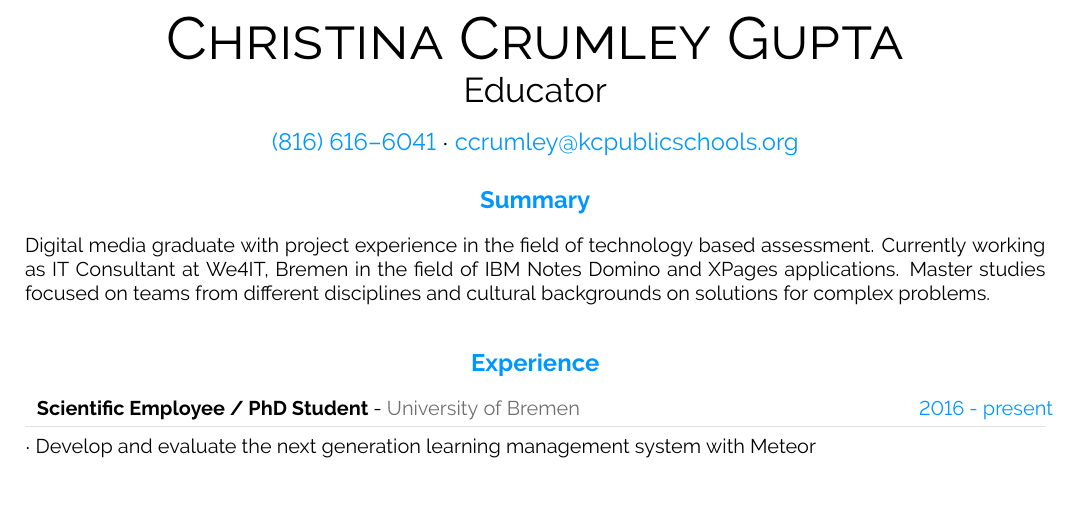
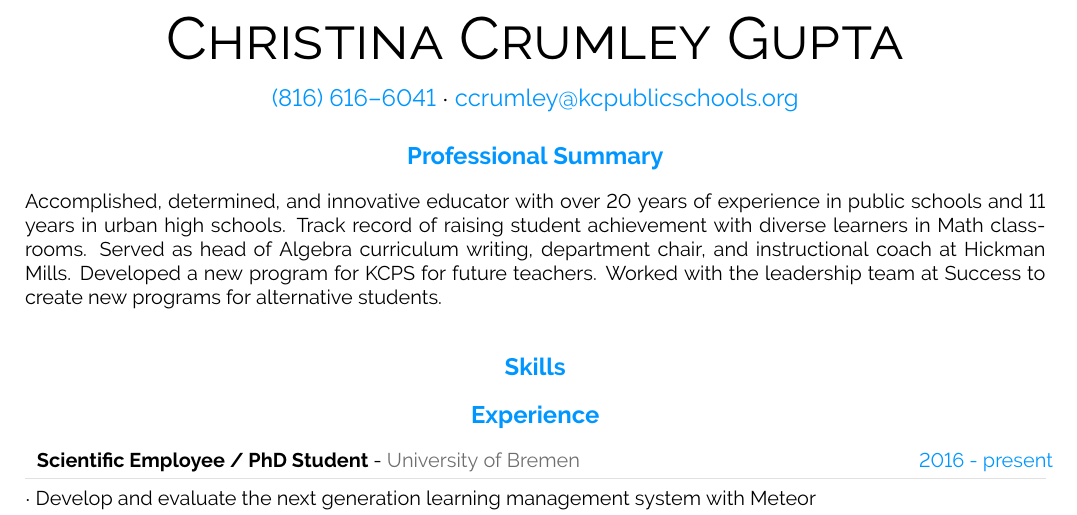
Before and after one commit to arjangupta/christina-resume, a LaTeX CV (xina-resume-jan2023.tex): part of the page, cut so that both start at the same text, the shorter picture padded with empty space. Compiled offline with pdfLaTeX.

Commit message:
Begin adding skills

```diff
--- a/xina-resume-jan2023.tex
+++ b/xina-resume-jan2023.tex
@@ -311,7 +311,6 @@
 \vspace{-8pt}
 \begin{center}
 	\HUGE \textsc{Christina Crumley Gupta}\\
-	\LARGE Educator
 \end{center}
 
 %---------------------------------------------------------------------------------------
@@ -327,9 +326,11 @@
 %	SUMMARAY (optional)
 %----------------------------------------------------------------------------------------
 \vspace{-6pt}
-\cvsection{Summary}
-Digital media graduate with project experience in the field of technology based assessment. Currently working as IT Consultant at We4IT, Bremen in the field of IBM Notes Domino and XPages applications. Master studies focused on teams from different disciplines and cultural backgrounds on solutions for complex problems.\\
+\cvsection{Professional Summary}
+Accomplished, determined, and innovative educator with over 20 years of experience in public schools and 11 years in urban high schools. Track record of raising student achievement with diverse learners in Math classrooms. Served as head of Algebra curriculum writing, department chair, and instructional coach at Hickman Mills. Developed a new program for KCPS for future teachers. Worked with the leadership team at Success to create new programs for alternative students.\\
 
+
+\cvsection{Skills}
 
 %============================================================================%
 %
```
Also changed, not shown: xina-resume-jan2023.pdf.
